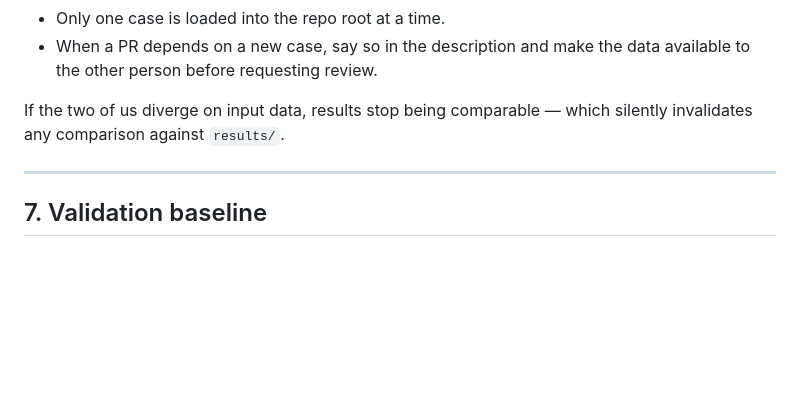
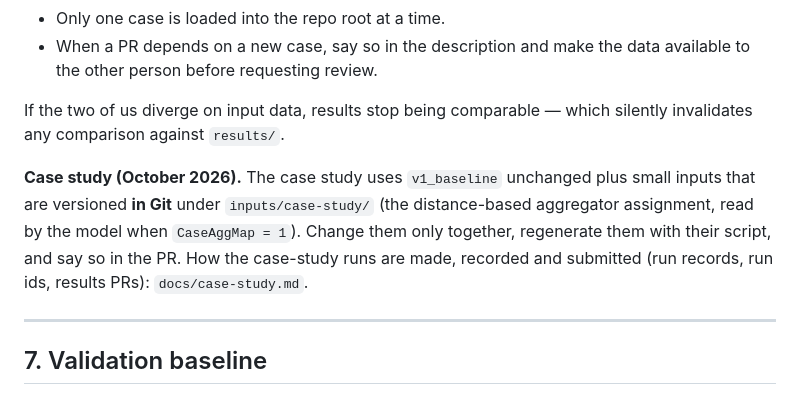
Before and after one commit to ignacioperezortiz/ignacioperezortiz-UAI-SFU-colab, a Markdown page: CONTRIBUTING.md, the part around the change. Rendered like a GitHub page; blank space fills up the shorter version.

```diff
--- a/CONTRIBUTING.md
+++ b/CONTRIBUTING.md
@@ -224,6 +224,13 @@ Rules:
 If the two of us diverge on input data, results stop being comparable — which
 silently invalidates any comparison against `results/`.
 
+**Case study (October 2026).** The case study uses `v1_baseline` unchanged plus small
+inputs that are versioned **in Git** under `inputs/case-study/` (the distance-based
+aggregator assignment, read by the model when `CaseAggMap = 1`). Change them only
+together, regenerate them with their script, and say so in the PR. How the case-study
+runs are made, recorded and submitted (run records, run ids, results PRs):
+`docs/case-study.md`.
+
 ---
 
 ## 7. Validation baseline
```
Also changed, not shown: docs/case-study.md (added, +180 -0 lines), docs/paper1-model-guide.md (+1 -0 lines).
